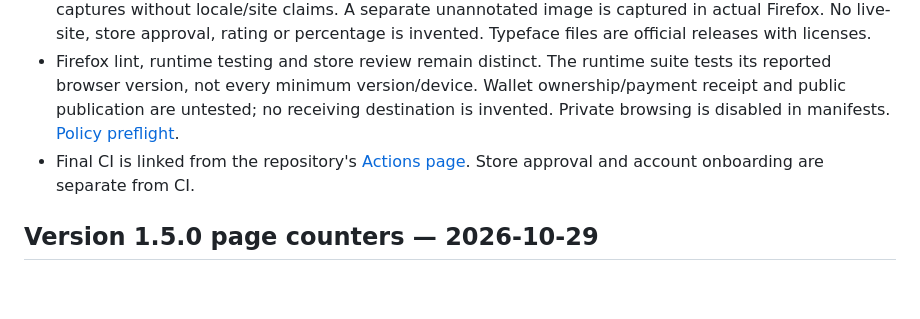
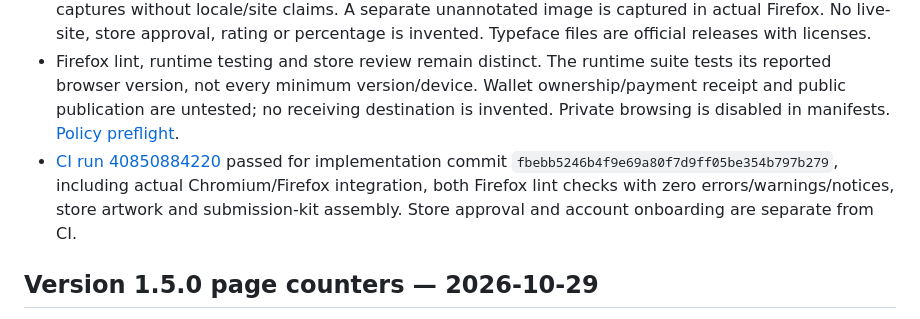
Before and after one commit to salehghotbani/AdBlocker, a Markdown page: docs/TESTING.md, the part around the change. Rendered like a GitHub page; blank space fills up the shorter version.

Commit message:
docs: record passing store submission validation

```diff
--- a/docs/TESTING.md
+++ b/docs/TESTING.md
@@ -10,7 +10,7 @@
 - Actual Firefox 153 test-build temporary installation exercises the real popup with test-only drivers in an isolated copy: local ad-script requests explicitly fail without reaching the server; counters, site/URL controls, pause expiry, all ten languages/RTL/Shabnam, themes, support and update help pass. Drivers are absent from upload ZIPs. Direct about:addons opening was rejected by Firefox; the action now opens bundled localized instructions, which are tested in the actual browser.
 - Five 1280×800 English-only images, an icon and 440×280 / 1400×560 promos use real interface captures without locale/site claims. A separate unannotated image is captured in actual Firefox. No live-site, store approval, rating or percentage is invented. Typeface files are official releases with licenses.
 - Firefox lint, runtime testing and store review remain distinct. The runtime suite tests its reported browser version, not every minimum version/device. Wallet ownership/payment receipt and public publication are untested; no receiving destination is invented. Private browsing is disabled in manifests. [Policy preflight](../store/POLICY-REVIEW.md).
-- Final CI is linked from the repository's [Actions page](https://github.com/salehghotbani/AdBlocker/actions). Store approval and account onboarding are separate from CI.
+- [CI run 40850884220](https://github.com/salehghotbani/AdBlocker/actions/runs/40850884220) passed for implementation commit `fbebb5246b4f9e69a80f7d9ff05be354b797b279`, including actual Chromium/Firefox integration, both Firefox lint checks with zero errors/warnings/notices, store artwork and submission-kit assembly. Store approval and account onboarding are separate from CI.
 
 ## Version 1.5.0 page counters — 2026-10-29
 
```
Also changed, not shown: docs/TESTING.fa.md (+1 -1 lines).
